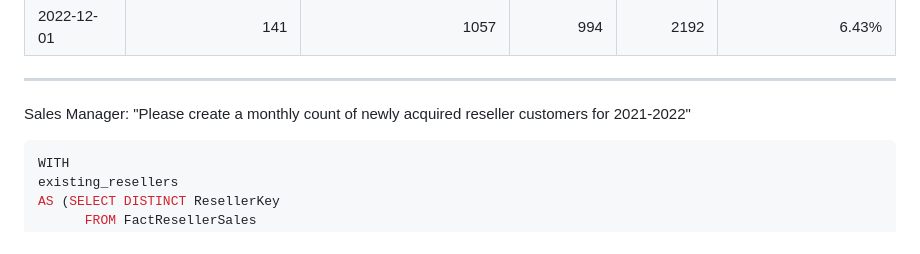
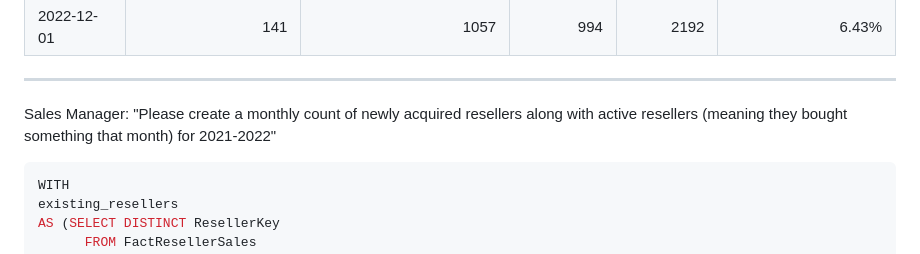
Before and after one commit to djoond/djoond.github.io, a Markdown page: docs/sql_examples.md, the part around the change. Drawn GitHub-style.

````diff
--- a/docs/sql_examples.md
+++ b/docs/sql_examples.md
@@ -175,7 +175,7 @@ AS (SELECT [Order Month],
 | 2022-12-01  |                       141 |                            1057 |          994 |         2192 |                       6.43% |
 
 ***
-Sales Manager: "Please create a monthly count of newly acquired reseller customers for 2021-2022"
+Sales Manager: "Please create a monthly count of newly acquired resellers along with active resellers (meaning they bought something that month)  for 2021-2022"
 
 ```SQL
 WITH
````
